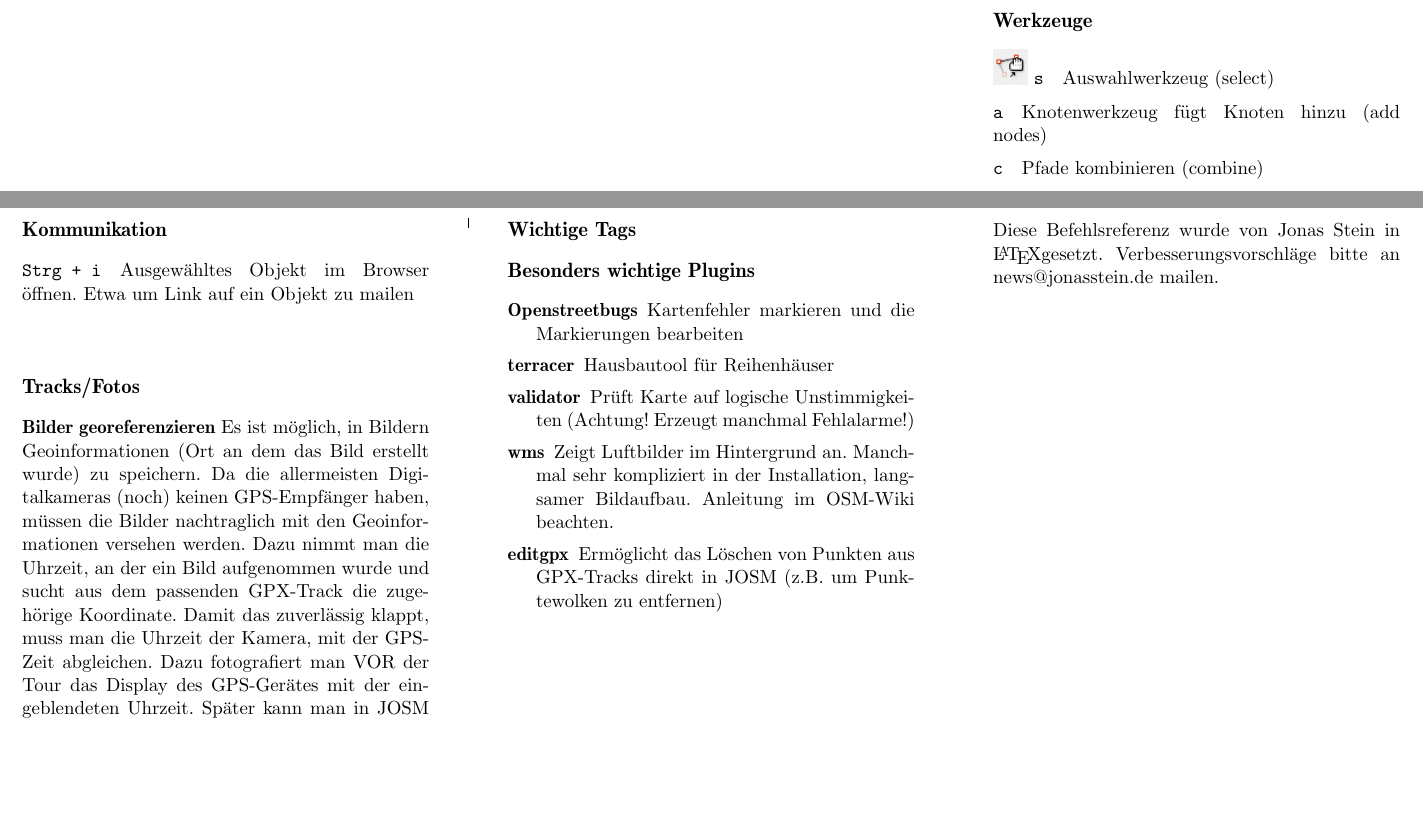
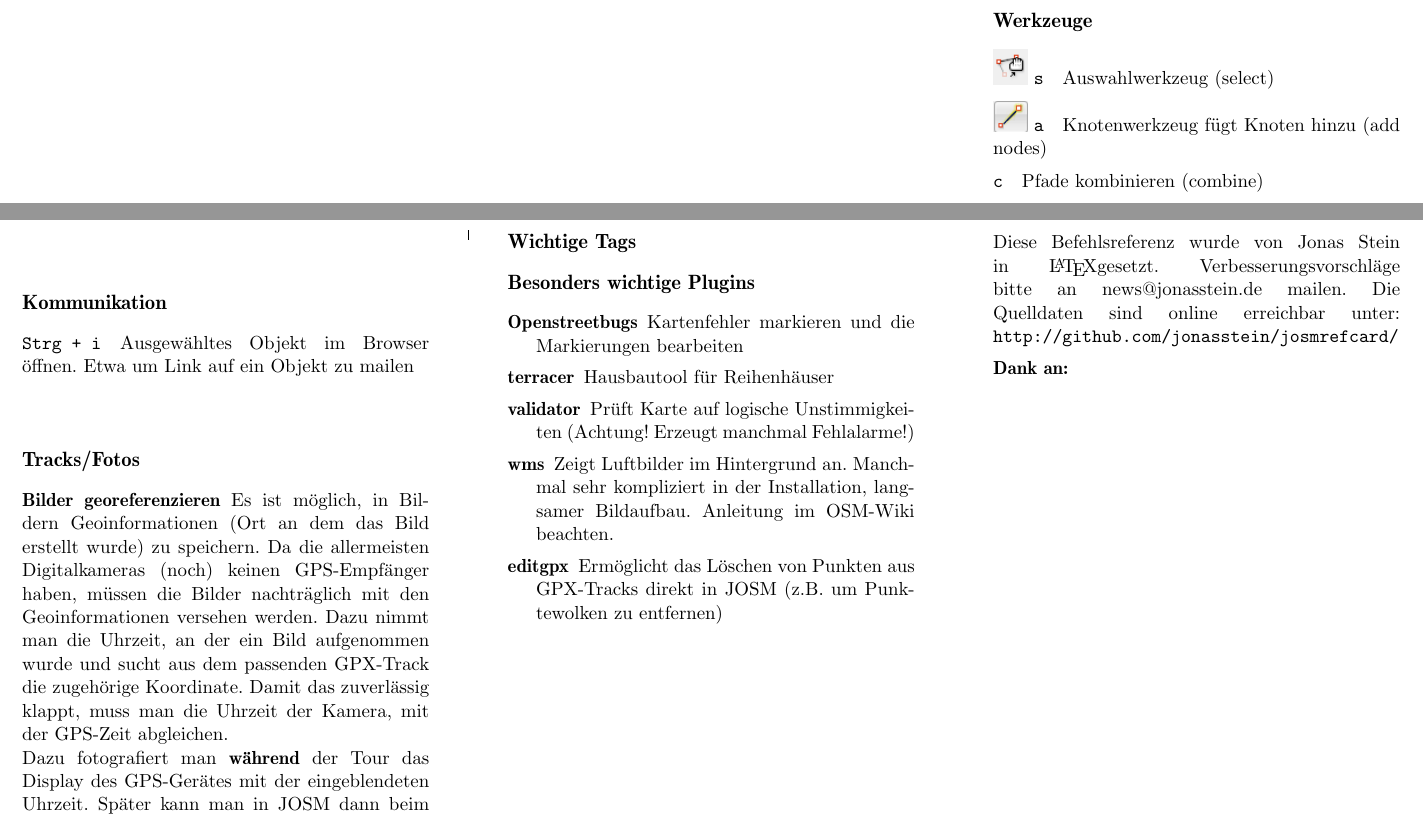
Before and after one commit to jonasstein/josmrefcard, a LaTeX document (josmref.tex): two parts of pages 1 and 2 of 2, joined at a grey line, cut so that both start at the same text, the shorter picture padded with empty space. Compiled offline with pdfLaTeX.

Commit message:
Setze_Knotenpunkt.png

```diff
--- a/josmref.tex
+++ b/josmref.tex
@@ -26,7 +26,7 @@ Eine Fläche wird durch ihren Rand als geschlossener Pfad dargestellt
 
 \section*{Werkzeuge}
 \Icon{Objekte_auswaehlen.png} \Key{s}{Auswahlwerkzeug (select)}
-\Key{a}{Knotenwerkzeug fügt Knoten hinzu (add nodes)}
+\Icon{Setze_Knotenpunkt.png} \Key{a}{Knotenwerkzeug fügt Knoten hinzu (add nodes)}
 \Key{c}{Pfade kombinieren (combine)}
 \Key{n}{neuen Knoten hinzufügen}
 \Key{p}{Pfad an diesem Knoten auftrennen}
@@ -45,8 +45,14 @@ Eine Fläche wird durch ihren Rand als geschlossener Pfad dargestellt
 
 \section*{Tracks/Fotos}
 
-\textbf{Bilder georeferenzieren} Es ist möglich, in Bildern Geoinformationen (Ort an dem das Bild erstellt wurde) zu speichern. Da die allermeisten Digitalkameras (noch) keinen GPS-Empfänger haben, müssen die Bilder nachtraglich mit den Geoinformationen versehen werden. Dazu nimmt man die Uhrzeit, an der ein Bild aufgenommen wurde und sucht aus dem passenden GPX-Track die zugehörige Koordinate. Damit das zuverlässig klappt, muss man die Uhrzeit der Kamera, mit der GPS-Zeit abgleichen.
-Dazu fotografiert man VOR der Tour das Display des GPS-Gerätes mit der eingeblendeten Uhrzeit. Später kann man in JOSM dann beim Importieren der Bilder die Uhrzeit von dem Bild eingeben. JOSM übernimmt dann die Zuordnung der Fotos zu den jeweiligen Koordinaten.
+\textbf{Bilder georeferenzieren} Es ist möglich, in Bildern Geoinformationen (Ort an dem das Bild erstellt wurde) zu
+speichern. Da die allermeisten Digitalkameras (noch) keinen GPS-Empfänger haben, müssen die Bilder nachträglich mit
+den Geoinformationen versehen werden. Dazu nimmt man die Uhrzeit, an der ein Bild aufgenommen wurde und sucht aus dem
+passenden GPX-Track die zugehörige Koordinate. Damit das zuverlässig klappt, muss man die Uhrzeit der Kamera, mit der
+GPS-Zeit abgleichen. \\
+Dazu fotografiert man \textbf{während} der Tour das Display des GPS-Gerätes mit der eingeblendeten Uhrzeit. Später
+kann man in JOSM dann beim Importieren der Bilder die Uhrzeit von dem Bild eingeben. JOSM übernimmt dann die Zuordnung
+der Fotos zu den jeweiligen Koordinaten. \\
 
 Tipp: Prune kann .gpx Tracks beschneiden.
 
@@ -60,13 +66,18 @@ Tipp: Prune kann .gpx Tracks beschneiden.
 \item[terracer] Hausbautool für Reihenhäuser
 \item[validator] Prüft Karte auf logische Unstimmigkeiten
 (Achtung! Erzeugt manchmal Fehlalarme!)
-\item[wms] Zeigt Luftbilder im Hintergrund an. Manchmal sehr kompliziert in der Installation, langsamer Bildaufbau. Anleitung im OSM-Wiki beachten.
+\item[wms] Zeigt Luftbilder im Hintergrund an. Manchmal sehr kompliziert in der Installation, langsamer Bildaufbau.
+Anleitung im OSM-Wiki beachten.
 \item[editgpx] Ermöglicht das Löschen von Punkten aus GPX-Tracks direkt in JOSM (z.B. um Punktewolken zu entfernen)
 \end{description}
 
 \newpage
 Diese Befehlsreferenz wurde von Jonas Stein in \LaTeX gesetzt.
 Verbesserungsvorschläge bitte an news@jonasstein.de mailen.
+Die Quelldaten sind online erreichbar unter: \texttt{http://github.com/jonasstein/josmrefcard/}
+
+\textbf{Dank an:} % Bitte hier mit Komma separiert nach einer Ergaenzung selbst eintragen.
+
 
 \end{document}
 
```
Also changed, not shown: gfx/Setze_Knotenpunkt.png (added).
